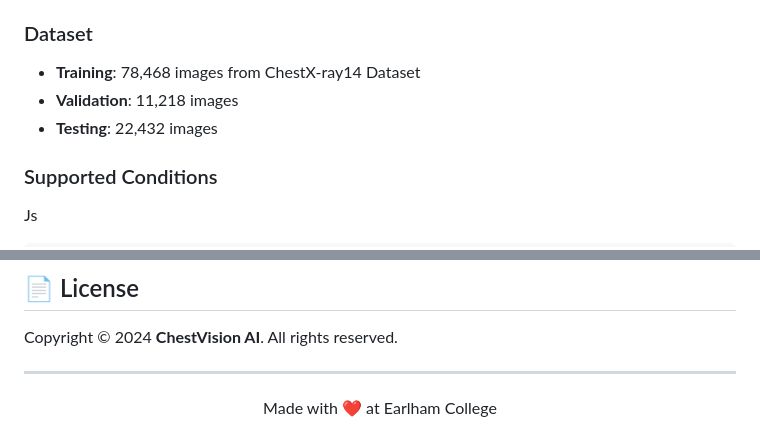
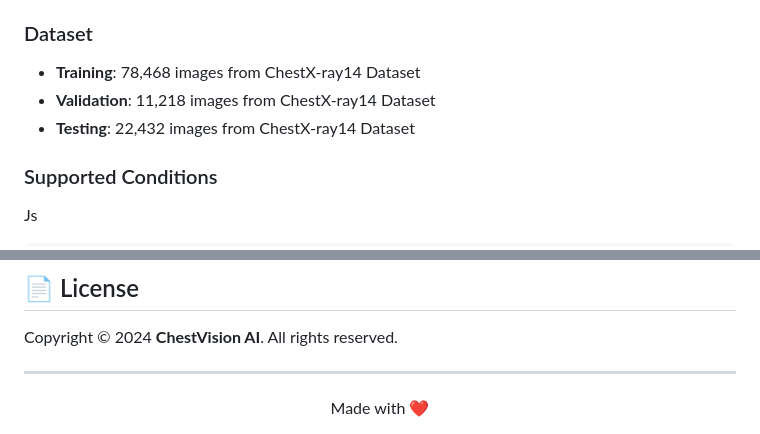
Before and after one commit to chestvision/chestvision.github.io, a Markdown page: README.md, 2 parts joined by grey strips. Rendered like a GitHub page.

```diff
--- a/README.md
+++ b/README.md
@@ -46,8 +46,8 @@ Visit our website at [**chestvision.us**](https://chestvision.us) to learn more
 ### Dataset
 
 - **Training**: 78,468 images from ChestX-ray14 Dataset
-- **Validation**: 11,218 images
-- **Testing**: 22,432 images
+- **Validation**: 11,218 images from ChestX-ray14 Dataset
+- **Testing**: 22,432 images from ChestX-ray14 Dataset
 
 ### Supported Conditions
 
@@ -190,5 +190,5 @@ Copyright © 2024 **ChestVision AI**. All rights reserved.
 ---
 
 <div align="center">
-  Made with ❤️ at Earlham College
+  Made with ❤️
 </div>
```
